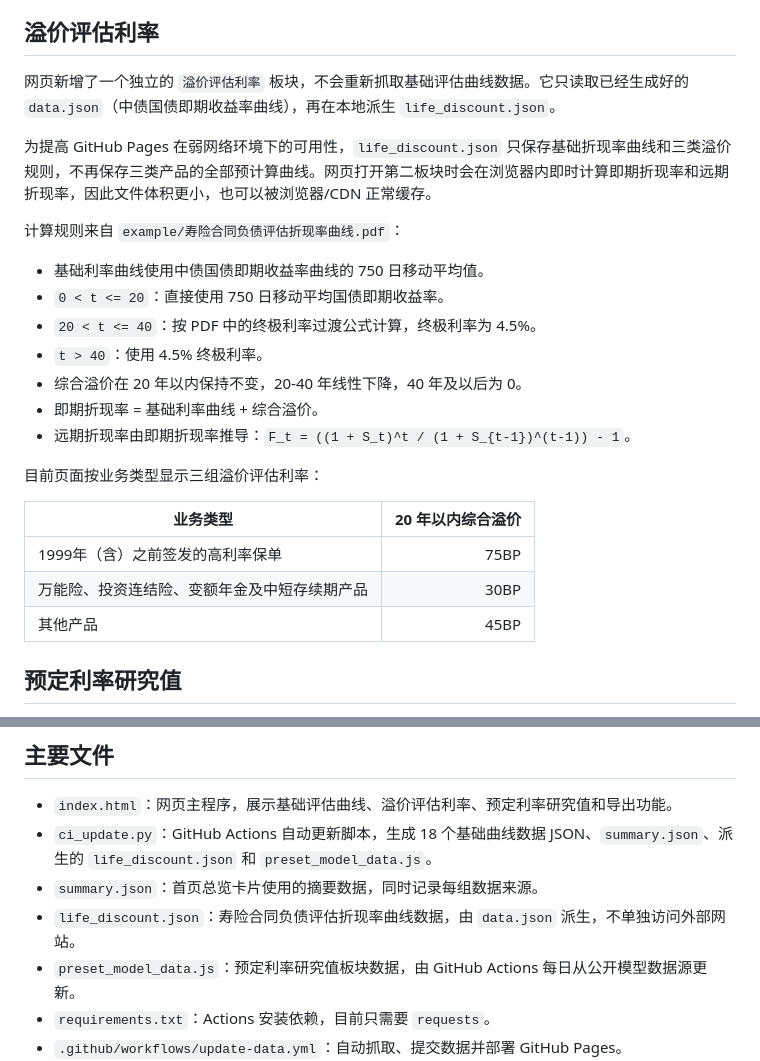
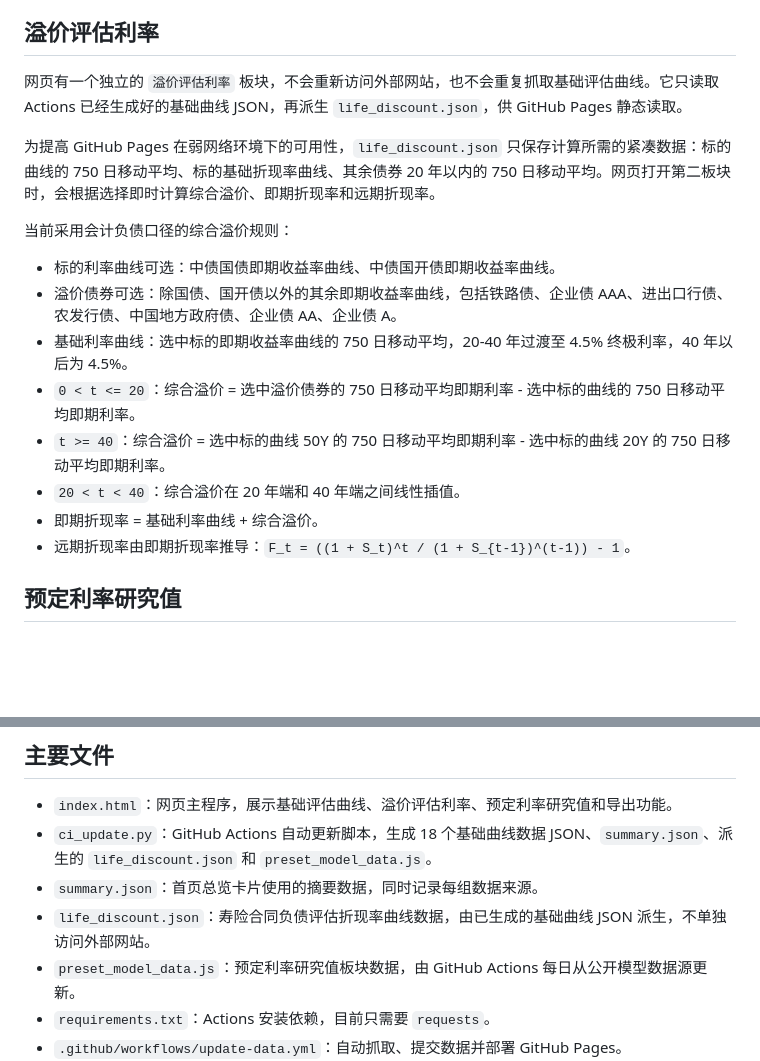
Before and after one commit to harry-li-sf/Bond-yield-curve, a Markdown page: README.md, 2 parts joined by grey strips. GitHub-like rendering; blank space fills up the shorter version.

Commit message:
Revise README for clarity on new features
Updated the README to clarify the functionality of the premium assessment interest rate section and its data handling. Added details about the new preset interest rate research value section and its data source.

```diff
--- a/README.md
+++ b/README.md
@@ -36,27 +36,20 @@
 
 ## 溢价评估利率
 
-网页新增了一个独立的 `溢价评估利率` 板块，不会重新抓取基础评估曲线数据。它只读取已经生成好的 `data.json`（中债国债即期收益率曲线），再在本地派生 `life_discount.json`。
+网页有一个独立的 `溢价评估利率` 板块，不会重新访问外部网站，也不会重复抓取基础评估曲线。它只读取 Actions 已经生成好的基础曲线 JSON，再派生 `life_discount.json`，供 GitHub Pages 静态读取。
 
-为提高 GitHub Pages 在弱网络环境下的可用性，`life_discount.json` 只保存基础折现率曲线和三类溢价规则，不再保存三类产品的全部预计算曲线。网页打开第二板块时会在浏览器内即时计算即期折现率和远期折现率，因此文件体积更小，也可以被浏览器/CDN 正常缓存。
+为提高 GitHub Pages 在弱网络环境下的可用性，`life_discount.json` 只保存计算所需的紧凑数据：标的曲线的 750 日移动平均、标的基础折现率曲线、其余债券 20 年以内的 750 日移动平均。网页打开第二板块时，会根据选择即时计算综合溢价、即期折现率和远期折现率。
 
-计算规则来自 `example/寿险合同负债评估折现率曲线.pdf`：
+当前采用会计负债口径的综合溢价规则：
 
-- 基础利率曲线使用中债国债即期收益率曲线的 750 日移动平均值。
-- `0 < t <= 20`：直接使用 750 日移动平均国债即期收益率。
-- `20 < t <= 40`：按 PDF 中的终极利率过渡公式计算，终极利率为 4.5%。
-- `t > 40`：使用 4.5% 终极利率。
-- 综合溢价在 20 年以内保持不变，20-40 年线性下降，40 年及以后为 0。
+- 标的利率曲线可选：中债国债即期收益率曲线、中债国开债即期收益率曲线。
+- 溢价债券可选：除国债、国开债以外的其余即期收益率曲线，包括铁路债、企业债 AAA、进出口行债、农发行债、中国地方政府债、企业债 AA、企业债 A。
+- 基础利率曲线：选中标的即期收益率曲线的 750 日移动平均，20-40 年过渡至 4.5% 终极利率，40 年以后为 4.5%。
+- `0 < t <= 20`：综合溢价 = 选中溢价债券的 750 日移动平均即期利率 - 选中标的曲线的 750 日移动平均即期利率。
+- `t >= 40`：综合溢价 = 选中标的曲线 50Y 的 750 日移动平均即期利率 - 选中标的曲线 20Y 的 750 日移动平均即期利率。
+- `20 < t < 40`：综合溢价在 20 年端和 40 年端之间线性插值。
 - 即期折现率 = 基础利率曲线 + 综合溢价。
 - 远期折现率由即期折现率推导：`F_t = ((1 + S_t)^t / (1 + S_{t-1})^(t-1)) - 1`。
-
-目前页面按业务类型显示三组溢价评估利率：
-
-| 业务类型 | 20 年以内综合溢价 |
-| --- | ---: |
-| 1999年（含）之前签发的高利率保单 | 75BP |
-| 万能险、投资连结险、变额年金及中短存续期产品 | 30BP |
-| 其他产品 | 45BP |
 
 ## 预定利率研究值
 
@@ -80,7 +73,7 @@
 - `index.html`：网页主程序，展示基础评估曲线、溢价评估利率、预定利率研究值和导出功能。
 - `ci_update.py`：GitHub Actions 自动更新脚本，生成 18 个基础曲线数据 JSON、`summary.json`、派生的 `life_discount.json` 和 `preset_model_data.js`。
 - `summary.json`：首页总览卡片使用的摘要数据，同时记录每组数据来源。
-- `life_discount.json`：寿险合同负债评估折现率曲线数据，由 `data.json` 派生，不单独访问外部网站。
+- `life_discount.json`：寿险合同负债评估折现率曲线数据，由已生成的基础曲线 JSON 派生，不单独访问外部网站。
 - `preset_model_data.js`：预定利率研究值板块数据，由 GitHub Actions 每日从公开模型数据源更新。
 - `requirements.txt`：Actions 安装依赖，目前只需要 `requests`。
 - `.github/workflows/update-data.yml`：自动抓取、提交数据并部署 GitHub Pages。
```
